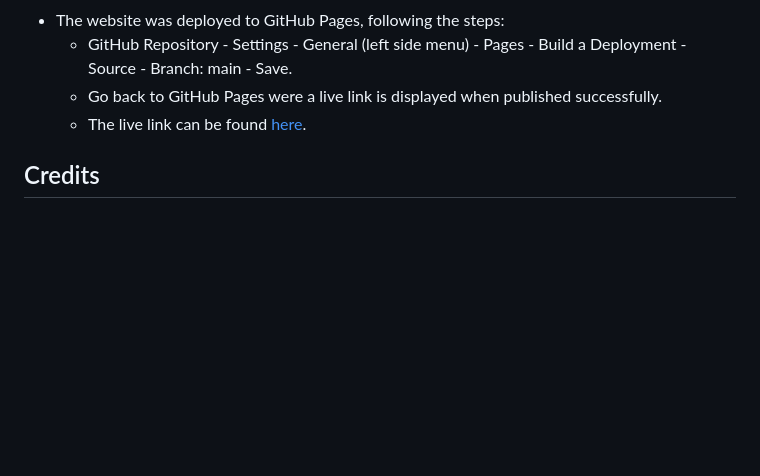
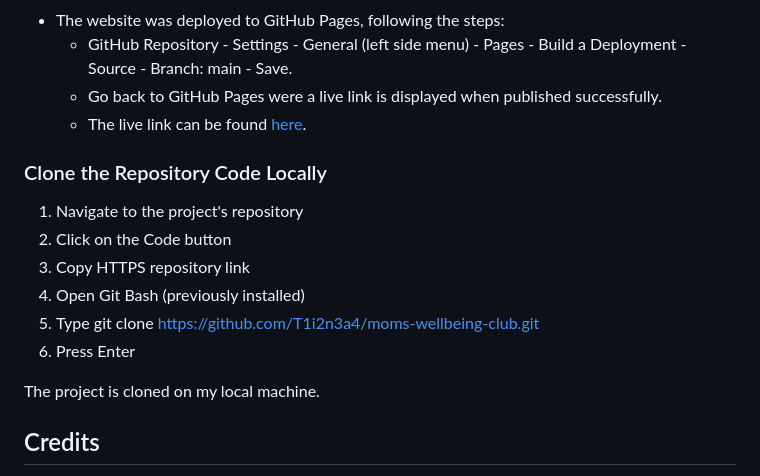
Before and after one commit to T1i2n3a4/moms-wellbeing-club, a Markdown page: README.md, the part around the change. Drawn GitHub-style; blank space fills up the shorter version.

Commit message:
Add clone repository process description

```diff
--- a/README.md
+++ b/README.md
@@ -355,6 +355,18 @@ The links in the navigation bar to Activities and Contact-us sections are not un
     * Go back to GitHub Pages were a live link is displayed when published successfully.
     * The live link can be found [here](https://t1i2n3a4.github.io/moms-wellbeing-club/).
 
+### Clone the Repository Code Locally
+
+1. Navigate to the project's repository
+2. Click on the Code button
+3. Copy HTTPS repository link
+4. Open Git Bash (previously installed)
+5. Type git clone https://github.com/T1i2n3a4/moms-wellbeing-club.git
+6. Press Enter
+
+The project is cloned on my local machine.
+
+
 ## Credits
 
 * Code
```
